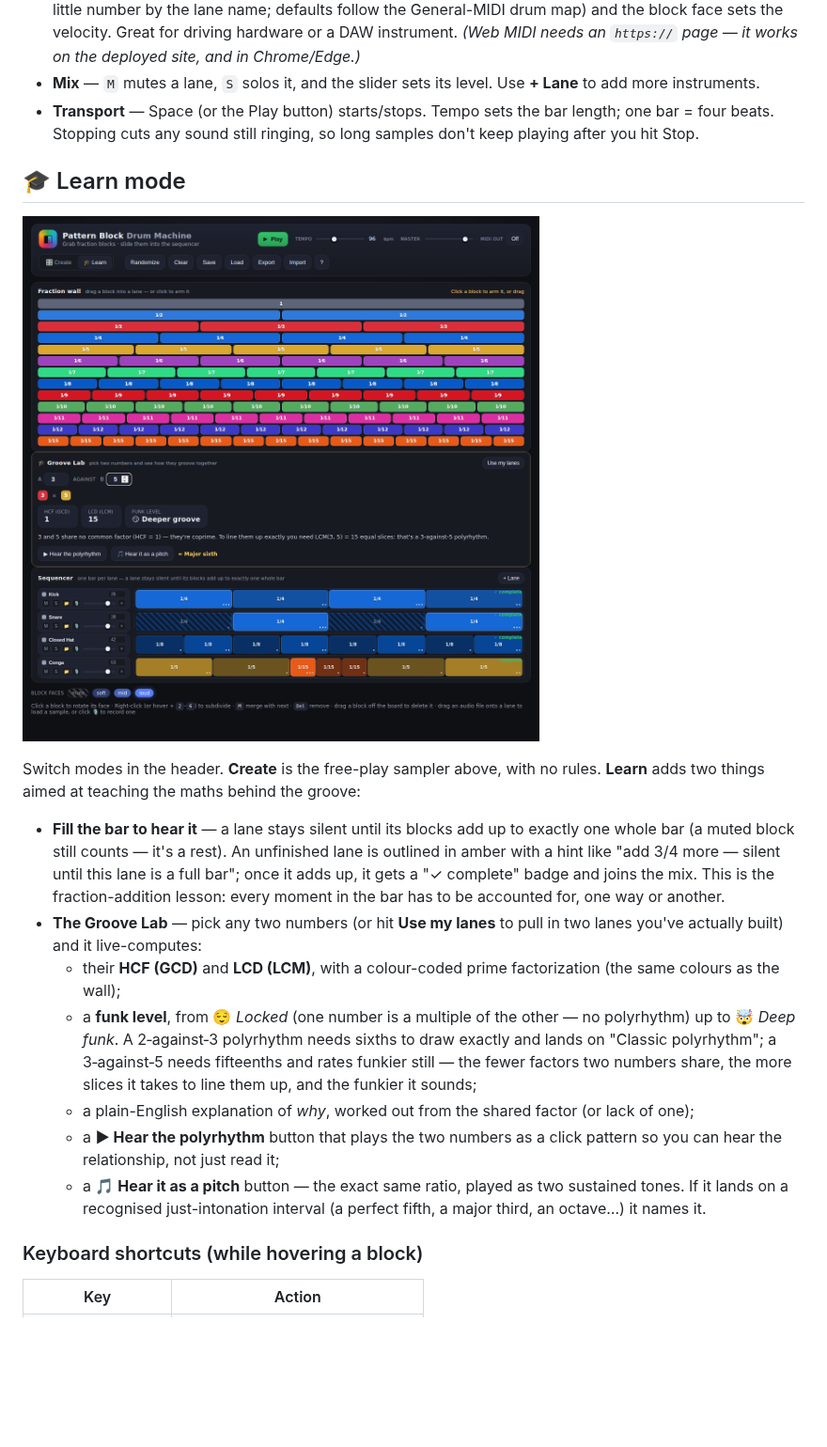
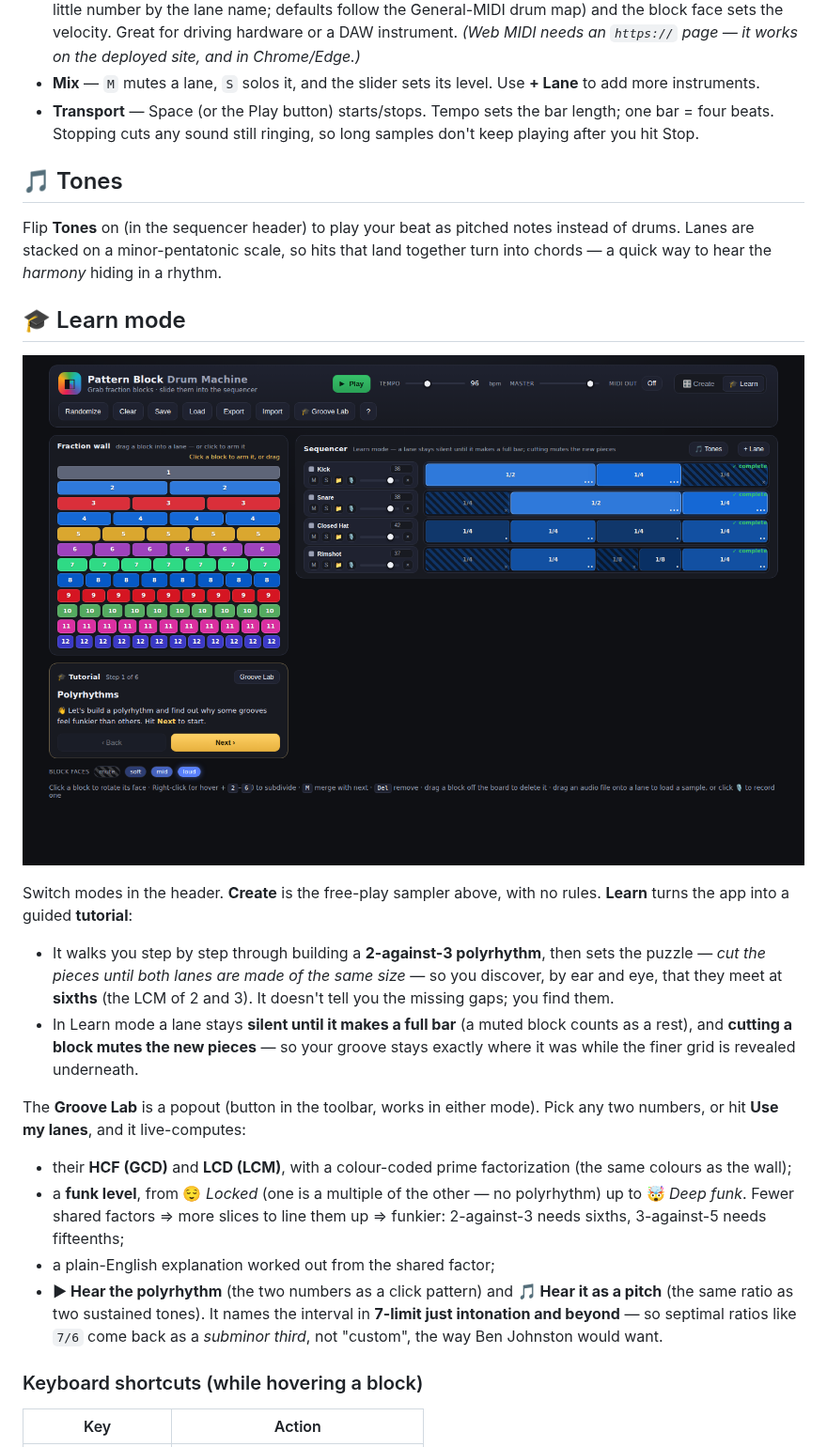
Before and after one commit to liaminhawai-cmd/pattern-block-drum, a Markdown page: README.md, the part around one of its changes. Shown at 94% size. GitHub-like rendering; pictures changed too: docs/learn-mode.png; blank space fills up the shorter version.

```diff
--- a/README.md
+++ b/README.md
@@ -74,5 +74,12 @@ Everything runs locally in the browser with the Web Audio API. Nothing is upload
   length; one bar = four beats. Stopping cuts any sound still ringing, so long
   samples don't keep playing after you hit Stop.
 
+## 🎵 Tones
+
+Flip **Tones** on (in the sequencer header) to play your beat as pitched notes
+instead of drums. Lanes are stacked on a minor-pentatonic scale, so hits that
+land together turn into chords — a quick way to hear the *harmony* hiding in a
+rhythm.
+
 ## 🎓 Learn mode
 
@@ -80,30 +87,28 @@ Everything runs locally in the browser with the Web Audio API. Nothing is upload
 
 Switch modes in the header. **Create** is the free-play sampler above, with no
-rules. **Learn** adds two things aimed at teaching the maths behind the groove:
+rules. **Learn** turns the app into a guided **tutorial**:
 
-- **Fill the bar to hear it** — a lane stays silent until its blocks add up to
-  exactly one whole bar (a muted block still counts — it's a rest). An
-  unfinished lane is outlined in amber with a hint like "add 3/4 more — silent
-  until this lane is a full bar"; once it adds up, it gets a "✓ complete" badge
-  and joins the mix. This is the fraction-addition lesson: every moment in the
-  bar has to be accounted for, one way or another.
-- **The Groove Lab** — pick any two numbers (or hit **Use my lanes** to pull in
-  two lanes you've actually built) and it live-computes:
-  - their **HCF (GCD)** and **LCD (LCM)**, with a colour-coded prime
-    factorization (the same colours as the wall);
-  - a **funk level**, from 😌 *Locked* (one number is a multiple of the
-    other — no polyrhythm) up to 🤯 *Deep funk*. A 2‑against‑3 polyrhythm
-    needs sixths to draw exactly and lands on "Classic polyrhythm"; a
-    3‑against‑5 needs fifteenths and rates funkier still — the fewer factors
-    two numbers share, the more slices it takes to line them up, and the
-    funkier it sounds;
-  - a plain-English explanation of *why*, worked out from the shared factor
-    (or lack of one);
-  - a **▶ Hear the polyrhythm** button that plays the two numbers as a click
-    pattern so you can hear the relationship, not just read it;
-  - a **🎵 Hear it as a pitch** button — the exact same ratio, played as two
-    sustained tones. If it lands on a recognised just-intonation interval
-    (a perfect fifth, a major third, an octave…) it names it.
+- It walks you step by step through building a **2-against-3 polyrhythm**, then
+  sets the puzzle — *cut the pieces until both lanes are made of the same size* —
+  so you discover, by ear and eye, that they meet at **sixths** (the LCM of 2
+  and 3). It doesn't tell you the missing gaps; you find them.
+- In Learn mode a lane stays **silent until it makes a full bar** (a muted block
+  counts as a rest), and **cutting a block mutes the new pieces** — so your
+  groove stays exactly where it was while the finer grid is revealed underneath.
+
+The **Groove Lab** is a popout (button in the toolbar, works in either mode).
+Pick any two numbers, or hit **Use my lanes**, and it live-computes:
+
+- their **HCF (GCD)** and **LCD (LCM)**, with a colour-coded prime factorization
+  (the same colours as the wall);
+- a **funk level**, from 😌 *Locked* (one is a multiple of the other — no
+  polyrhythm) up to 🤯 *Deep funk*. Fewer shared factors ⇒ more slices to line
+  them up ⇒ funkier: 2-against-3 needs sixths, 3-against-5 needs fifteenths;
+- a plain-English explanation worked out from the shared factor;
+- **▶ Hear the polyrhythm** (the two numbers as a click pattern) and **🎵 Hear it
+  as a pitch** (the same ratio as two sustained tones). It names the interval in
+  **7-limit just intonation and beyond** — so septimal ratios like `7/6` come
+  back as a *subminor third*, not "custom", the way Ben Johnston would want.
 
 ### Keyboard shortcuts (while hovering a block)
 
```
Also changed, not shown: other parts of README.md (+1 -1 lines), docs/screenshot.png, 3 other files.
